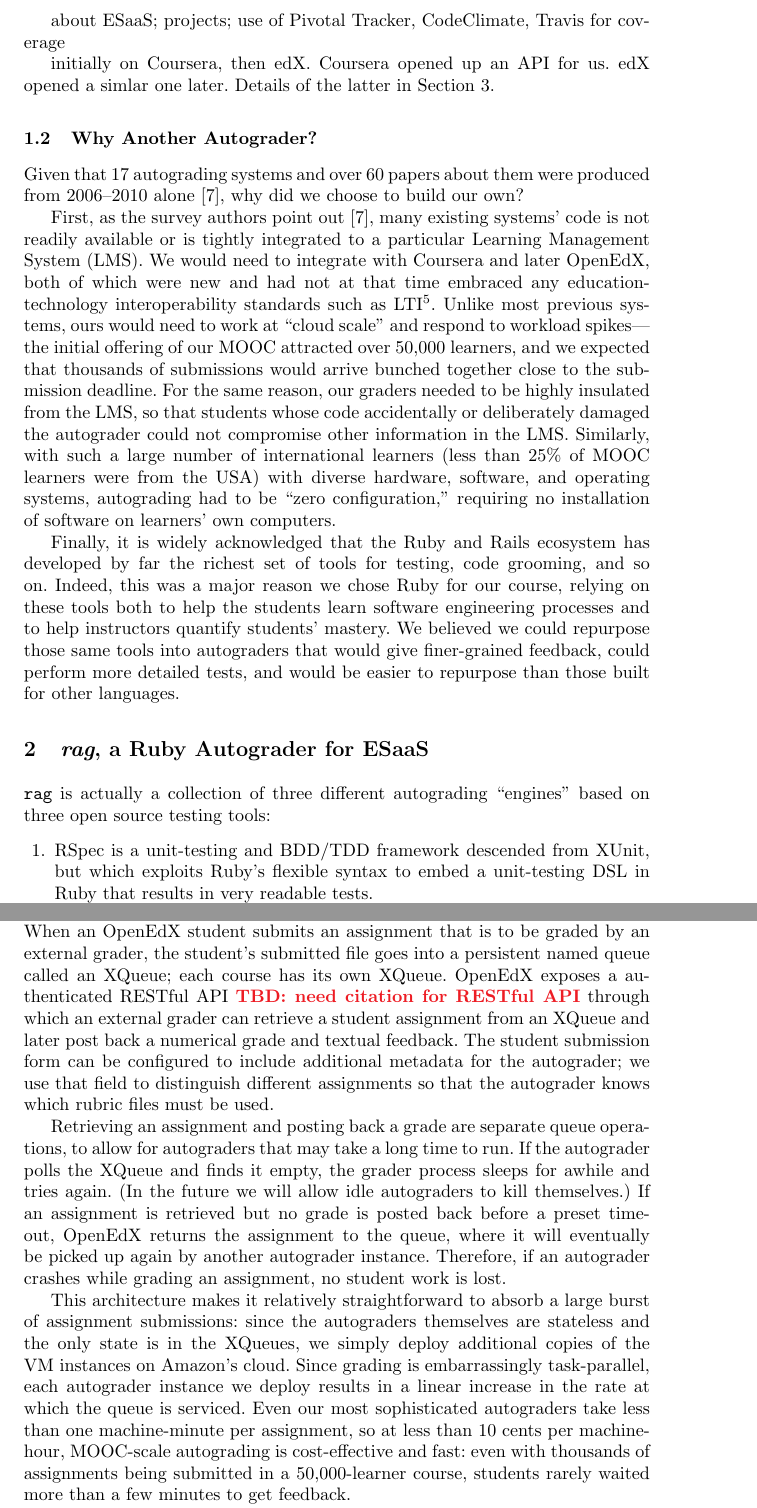
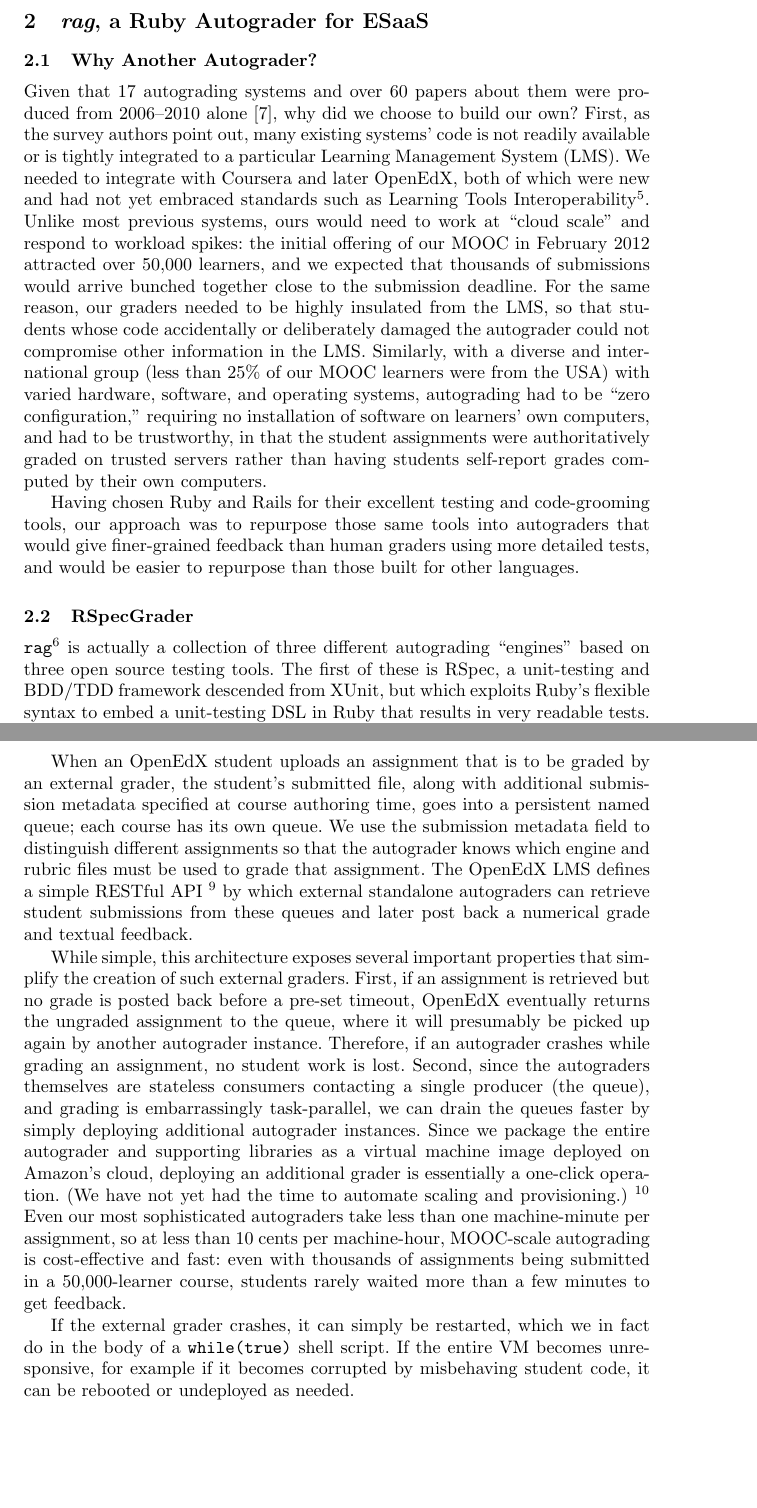
Before and after one commit to saasbook/magic_autograding, a LaTeX paper (magic.tex, which reads arch.tex, background.tex, rag.tex): two parts of pages 3 and 6 of 12 before the commit and two parts of pages 3 and 7 of 11 after it, joined at a grey line, cut at the place of the change, the shorter picture padded with empty space. Compiled offline with pdfLaTeX.

Commit message:
streamlined some text, added summary grader table. may do major reorg switching Architecture and Rag sections since may read better that way

```diff
--- a/arch.tex
+++ b/arch.tex
@@ -26,45 +25,3 @@
 
 \subsection{Interface Between Autograders and OpenEdX}
 
-\tbd{point to OpenEdX documentation}
-
-OpenEdX defines a
-protocol~\uf{edx-partner-course-staff.readthedocs.org/en/latest/exercises\_tools/external\_graders.html}
-for interacting with so-called ``external
-graders.''  When an OpenEdX student submits an assignment that is
-to be graded by an external grader, the student's submitted file goes
-into a persistent named queue called an XQueue; each course has its own
-XQueue.  OpenEdX exposes a
-authenticated RESTful API \tbd{need citation for RESTful API} through which an
-external grader can retrieve a student assignment from an XQueue and
-later post back a numerical grade and textual feedback.
-The student submission form can be configured to include additional
-metadata for the autograder; we use that field to distinguish different
-assignments so that the autograder knows which rubric files must be used.
-
-Retrieving an
-assignment and posting back a
-grade are separate queue operations, to allow for autograders that may
-take a long time to run.
-If the autograder polls the XQueue and finds it empty, the grader
-process sleeps for awhile and tries again.  (In the future we will allow
-idle autograders to kill themselves.)
-If an assignment is retrieved but no grade is posted back before a
-preset timeout, OpenEdX returns the assignment to the queue, where it will
-eventually be picked up again by another autograder instance.
-Therefore, if an autograder crashes while grading an assignment, no
-student work is lost.
-
-This architecture makes it relatively straightforward to absorb a large
-burst of assignment submissions: since  the autograders
-  themselves are stateless and the only state is in the XQueues,
-we simply deploy additional copies of
-the VM instances on Amazon's cloud.  Since grading is embarrassingly
-task-parallel, each autograder instance we deploy results in a linear
-increase in the rate at which the queue is serviced.
-Even our most sophisticated autograders take less than one
-machine-minute per assignment, so at less than 10 cents per machine-hour,
-MOOC-scale
-autograding is cost-effective and fast: even with
-thousands of assignments being submitted in a 50,000-learner course,
-students rarely waited more than a few minutes to get feedback.
@@ -95,3 +37,57 @@
   to get obtain the credentials needed to make calls to the XQueues.}
 \end{figure}
 
+When an OpenEdX student uploads an assignment that is to be graded by an
+external grader, the student's submitted file, along with additional
+submission metadata specified at course authoring time, goes into a
+persistent named queue; each course has its own queue.
+We use the submission metadata field to distinguish different
+assignments so that the autograder knows which engine and rubric files
+must be used to grade that assignment.
+The OpenEdX LMS defines a simple RESTful
+API~\uf{edx-partner-course-staff.readthedocs.org/en/latest/exercises\_tools/external\_graders.html}
+by which external standalone autograders can retrieve student
+submissions from these queues and later post back a numerical grade and
+textual feedback.
+
+%% Retrieving an
+%% assignment and posting back a
+%% grade are separate queue operations, to allow for autograders that may
+%% take a long time to run.
+%% If the autograder polls the XQueue and finds it empty, the grader
+%% process sleeps for awhile and tries again.  (In the future we will allow
+%% idle autograders to kill themselves.)
+While simple, this architecture exposes several important properties
+that simplify the creation of such external graders.
+First, if an assignment is retrieved but no grade is posted back before
+a pre-set timeout, OpenEdX eventually returns the ungraded assignment to
+the queue, where it will presumably be picked up again by another
+autograder instance.
+Therefore, if an autograder crashes while grading an assignment, no
+student work is lost.
+Second, since the autograders themselves are stateless consumers
+contacting a single producer (the queue), and grading is
+embarrassingly task-parallel, we can drain the queues faster by simply
+deploying additional autograder instances.
+Since we package the entire autograder and supporting libraries as a
+virtual machine image deployed on Amazon's cloud, deploying an
+additional grader is essentially a one-click operation. (We have not
+yet had the time to automate scaling and provisioning.)
+\footnote{OpenEdX also supports an alternative ``push'' protocol in which each student
+submission event triggers a call to a RESTful autograder endpoint.
+We do not use this
+alternative protocol because it thwarts this simple scaling technique
+and because we would be  unable to limit the rate at which
+submissions were pushed to our autograders during peak times.}
+Even our most sophisticated autograders take less than one
+machine-minute per assignment, so at less than 10 cents per machine-hour,
+MOOC-scale
+autograding is cost-effective and fast: even with
+thousands of assignments being submitted in a 50,000-learner course,
+students rarely waited more than a few minutes to get feedback.
+
+If the external grader crashes, it can simply be restarted, which we in
+fact do in the body of a \texttt{while(true)} shell script.  If the
+entire VM becomes unresponsive, for example if it becomes corrupted by
+misbehaving student code, it can be rebooted or undeployed as
+needed.
--- a/background.tex
+++ b/background.tex
@@ -85,40 +71,0 @@
-about ESaaS; projects; use of Pivotal Tracker, CodeClimate, Travis for coverage
-
-initially on Coursera, then edX.  Coursera opened up an API for us. edX
-opened a simlar one later. Details of the latter in Section~\ref{sec:arch}.
-
-\subsection{Why Another Autograder?}
-
-Given that 17 autograding systems and over 60 papers about them were
-produced from 2006--2010 alone~\cite{ihantola-2010-autograding-survey},
-why did we choose to build our own?
-
-First, as the survey authors point
-out~\cite{ihantola-2010-autograding-survey}, many existing systems' code
-is not readily available or is tightly integrated to a particular Learning
-Management System (LMS).  We would need to integrate with Coursera and
-later OpenEdX, both of which were new and had not at that time embraced
-any education-technology interoperability standards such as
-LTI\uf{imsglobal.org/lti}.  Unlike most previous
-systems, ours would need to work at ``cloud scale'' and respond to
-workload spikes---the initial
-offering of our MOOC attracted over 50,000 learners, and we expected
-that thousands of submissions would arrive bunched together close to the
-submission deadline.  For the same reason, our graders needed to be
-highly insulated from the LMS, so that students whose code accidentally
-or deliberately damaged the autograder could not compromise other
-information in the LMS.
-Similarly, with such a large number of international learners (less than
-25\% of MOOC learners were from the USA) with diverse hardware,
-software, and operating systems, autograding had to be ``zero
-configuration,'' requiring no installation of software on learners' own computers.
-
-Finally, it is widely acknowledged that the Ruby and Rails
-ecosystem has developed by far the richest set of tools for testing,
-code grooming, and so on.
-Indeed, this was a major reason we chose Ruby for our course,
-relying on these tools both to help the students learn software
-engineering processes and to help instructors quantify students' mastery.
-We believed we could repurpose those same tools into autograders that
-would give finer-grained feedback, could perform more detailed tests,
-and would be easier to repurpose than those built for other languages.
--- a/rag.tex
+++ b/rag.tex
@@ -1,11 +1,48 @@
 \section{\emph{rag}, a Ruby Autograder for ESaaS}
 
-\texttt{rag} is actually a collection of three different autograding
+\subsection{Why Another Autograder?}
+
+Given that 17 autograding systems and over 60 papers about them were
+produced from 2006--2010 alone~\cite{ihantola-2010-autograding-survey},
+why did we choose to build our own?
+First, as the survey authors point
+out, many existing systems' code
+is not readily available or is tightly integrated to a particular Learning
+Management System (LMS).  We needed to integrate with Coursera and
+later OpenEdX, both of which were new and had not yet embraced
+standards such as Learning Tools Interoperability\uf{imsglobal.org/lti}.
+Unlike most previous
+systems, ours would need to work at ``cloud scale'' and respond to
+workload spikes: the initial
+offering of our MOOC in February 2012
+attracted over 50,000 learners, and we expected
+that thousands of submissions would arrive bunched together close to the
+submission deadline.  For the same reason, our graders needed to be
+highly insulated from the LMS, so that students whose code accidentally
+or deliberately damaged the autograder could not compromise other
+information in the LMS.
+Similarly, with a diverse and international group (less than
+25\% of our MOOC learners were from the USA) with varied hardware,
+software, and operating systems, autograding had to be ``zero
+configuration,'' requiring no installation of software on learners' own
+computers, and had to be trustworthy, in that the student
+assignments were authoritatively graded on trusted servers rather than
+having students self-report grades computed by their own computers.
+
+Having chosen Ruby and Rails for their excellent testing and
+code-grooming tools, our approach was to repurpose those same tools into
+autograders that would give finer-grained feedback than human graders
+using more detailed tests, and would be easier to repurpose than
+those built for other languages.
+
+
+\subsection{RSpecGrader}
+
+\texttt{rag}\uf{github.com/saasbook/rag}
+is actually a collection of three different autograding
 ``engines'' based on three open source testing
-tools:
-\begin{enumerate}
-
-\item RSpec is a unit-testing and
+tools.  The first of these is
+RSpec, a unit-testing and
 BDD/TDD framework descended from XUnit, but which exploits Ruby's
 flexible syntax to embed a unit-testing DSL in Ruby that results in very
 readable tests.
```
Also changed, not shown: abstract.tex (+26 -14 lines), conclusions.tex (+1 -1 lines), figs/grader_summary.tex (added, +23 -0 lines), arch.tex (42 more changed lines), background.tex (91 more changed lines), rag.tex (59 more changed lines).
